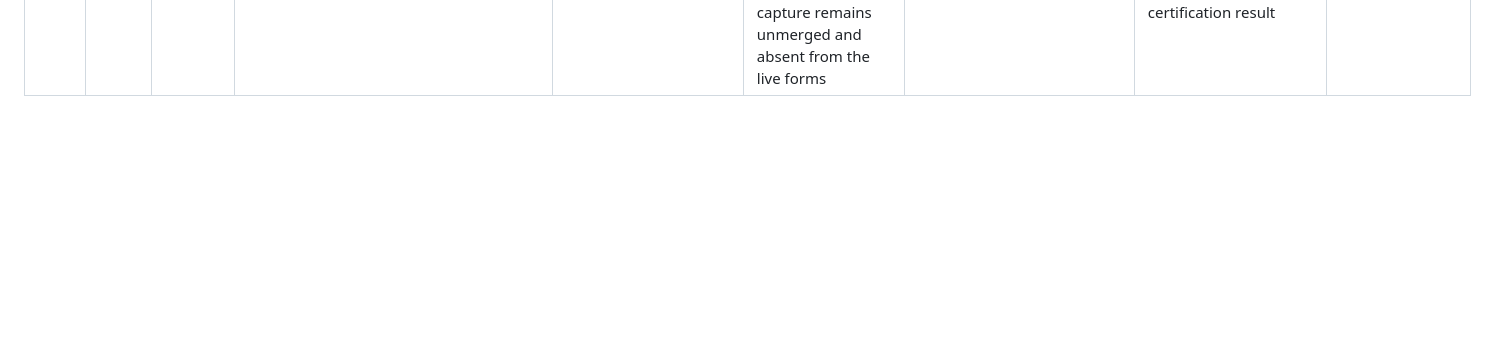
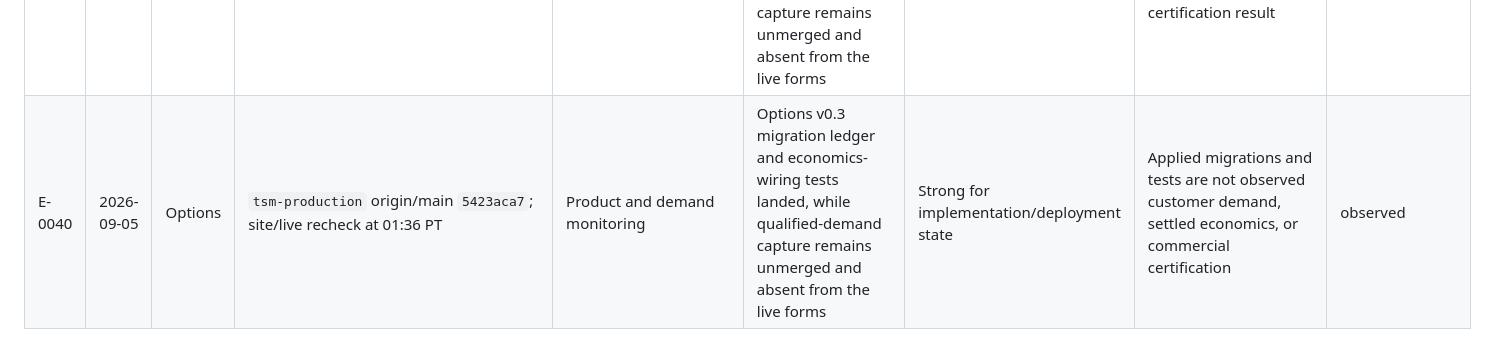
Before and after one commit to fortunainc/strikemethod-site, a Markdown page: docs/demand-validation/EVIDENCE_REGISTER.md, the part around the change. Rendered like a GitHub page; blank space fills up the shorter version.

Commit message:
docs: record unchanged demand after v0.3 migrations

```diff
--- a/docs/demand-validation/EVIDENCE_REGISTER.md
+++ b/docs/demand-validation/EVIDENCE_REGISTER.md
@@ -41,3 +41,4 @@
 | E-0037 | 2026-09-04 | Options | `tsm-production` origin/main `9d7cdf29`; site/live recheck at 07:33 PT | Product and demand monitoring | M3 runtime-diagnostics collection landed, while site main and live qualified-demand capture remain unchanged | Strong for implementation/deployment state | Runtime diagnostics are not customer-demand, payment, or commercial-performance evidence | observed |
 | E-0038 | 2026-09-04 | Cross-lane | Site/live and production Git recheck at 13:34 PT | Demand monitoring | Qualified capture remains unmerged and absent from the live forms; the production repository changed only through documentation cleanup since the prior check | Strong for current state | No new customer, experiment, payment, or commercially material product evidence | observed |
 | E-0039 | 2026-09-04 | Options | `tsm-production` origin/main `7c2486d4`; site/live recheck at 19:36 PT | Product and demand monitoring | Options v0.3 canonical persistence, receipt, and grading implementation landed, while qualified-demand capture remains unmerged and absent from the live forms | Strong for implementation/deployment state | Code capability is not a natural settled lifecycle, customer-demand, payment, or commercial-certification result | observed |
+| E-0040 | 2026-09-05 | Options | `tsm-production` origin/main `5423aca7`; site/live recheck at 01:36 PT | Product and demand monitoring | Options v0.3 migration ledger and economics-wiring tests landed, while qualified-demand capture remains unmerged and absent from the live forms | Strong for implementation/deployment state | Applied migrations and tests are not observed customer demand, settled economics, or commercial certification | observed |
```
Also changed, not shown: docs/demand-validation/CURRENT_STATUS.md (+1 -1 lines).
